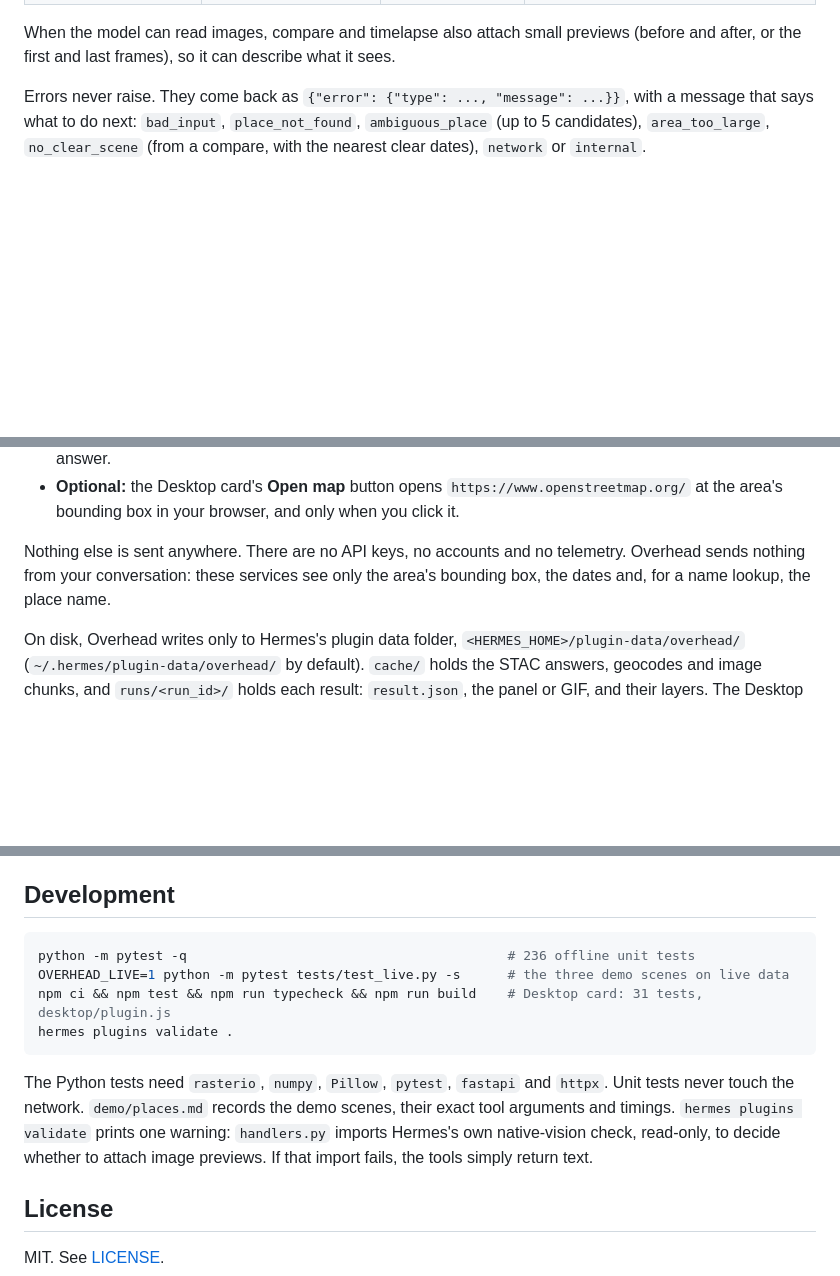
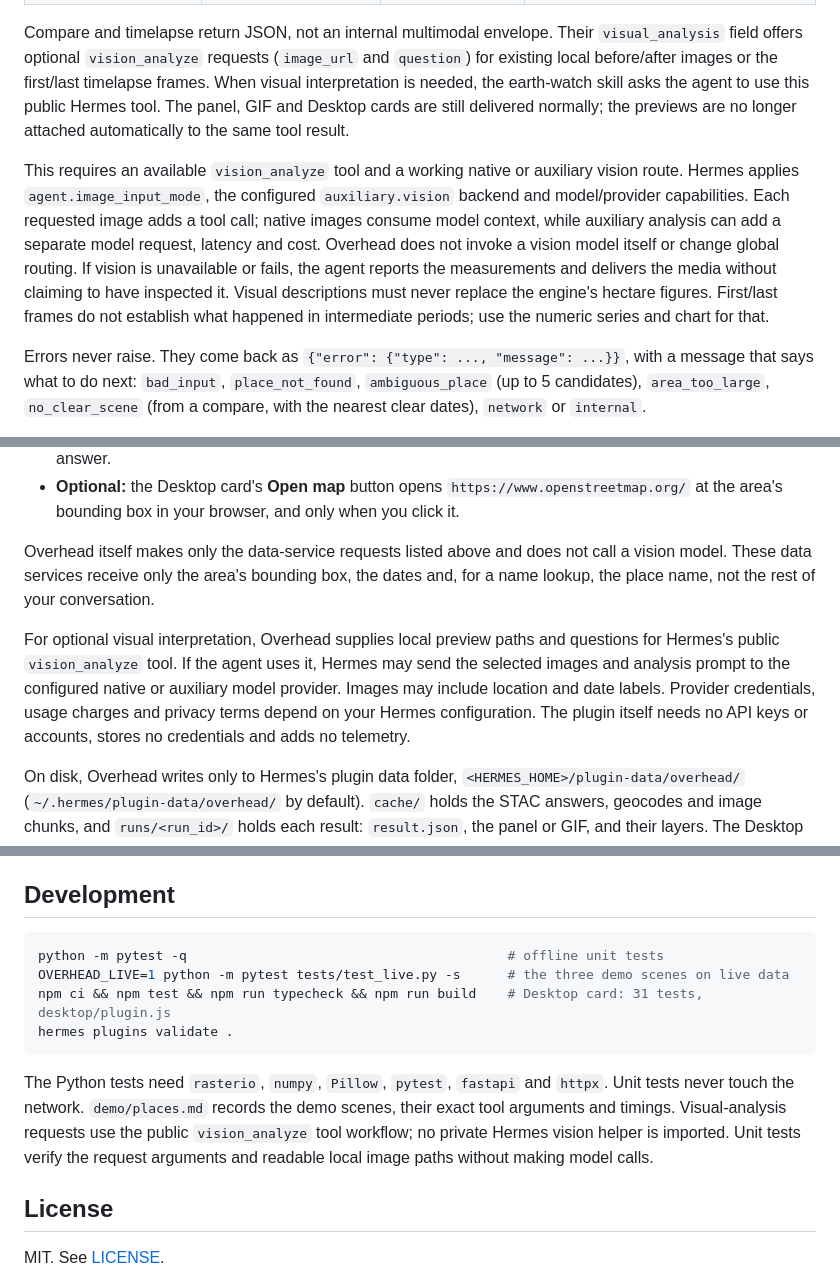
Before and after one commit to leoresendedop-sys/overhead, a Markdown page: README.md, 3 parts joined by grey strips. Rendered like a GitHub page; blank space fills up the shorter version.

````diff
--- a/README.md
+++ b/README.md
@@ -103,8 +114,21 @@ the after image.
 | `overhead_compare` | **The main tool.** What changed between two dates: vegetation, burn and water. | `before`, `after`, `focus` (`auto`, `vegetation`, `burn`, `water`), `window_days` (1–120, default 30) | `headline`; stats in ha (vegetation lost/gained/net, burn low/moderate/high/burned, water before/after/lost/gained/net); confidence; resolution; the image dates and scene ids actually used; the STAC items (`provenance`); notes; the panel PNG and its layers; a `MEDIA:` line |
 | `overhead_timelapse` | How a place evolved: one frame per month, quarter or year (at most 24). | `start`, `end`, `step` (`month`, `quarter`, `year`), `metric` (`ndvi`, `water`, `burn`) | `headline`; a series per period (date, value, clear fraction, glint flag); the STAC items (`provenance`); the GIF and a chart PNG; notes; a `MEDIA:` line |
 
-When the model can read images, compare and timelapse also attach small previews (before and
-after, or the first and last frames), so it can describe what it sees.
+Compare and timelapse return JSON, not an internal multimodal envelope. Their `visual_analysis`
+field offers optional `vision_analyze` requests (`image_url` and `question`) for existing local
+before/after images or the first/last timelapse frames. When visual interpretation is needed,
+the earth-watch skill asks the agent to use this public Hermes tool. The panel, GIF and Desktop
+cards are still delivered normally; the previews are no longer attached automatically to the
+same tool result.
+
+This requires an available `vision_analyze` tool and a working native or auxiliary vision route.
+Hermes applies `agent.image_input_mode`, the configured `auxiliary.vision` backend and model/provider
+capabilities. Each requested image adds a tool call; native images consume model context, while
+auxiliary analysis can add a separate model request, latency and cost. Overhead does not invoke a
+vision model itself or change global routing. If vision is unavailable or fails, the agent reports
+the measurements and delivers the media without claiming to have inspected it. Visual descriptions
+must never replace the engine's hectare figures. First/last frames do not establish what happened
+in intermediate periods; use the numeric series and chart for that.
 
 Errors never raise. They come back as `{"error": {"type": ..., "message": ...}}`, with a message
 that says what to do next: `bad_input`, `place_not_found`, `ambiguous_place` (up to 5 candidates),
@@ -225,9 +249,16 @@ Overhead makes these network calls and no others:
 - **Optional:** the Desktop card's **Open map** button opens `https://www.openstreetmap.org/` at the
   area's bounding box in your browser, and only when you click it.
 
-Nothing else is sent anywhere. There are no API keys, no accounts and no telemetry. Overhead
-sends nothing from your conversation: these services see only the area's bounding box, the dates
-and, for a name lookup, the place name.
+Overhead itself makes only the data-service requests listed above and does not call a vision
+model. These data services receive only the area's bounding box, the dates and, for a name lookup,
+the place name, not the rest of your conversation.
+
+For optional visual interpretation, Overhead supplies local preview paths and questions for
+Hermes's public `vision_analyze` tool. If the agent uses it, Hermes may send the selected images
+and analysis prompt to the configured native or auxiliary model provider. Images may include
+location and date labels. Provider credentials, usage charges and privacy terms depend on your
+Hermes configuration. The plugin itself needs no API keys or accounts, stores no credentials and
+adds no telemetry.
 
 On disk, Overhead writes only to Hermes's plugin data folder, `<HERMES_HOME>/plugin-data/overhead/`
 (`~/.hermes/plugin-data/overhead/` by default). `cache/` holds the STAC answers, geocodes and image
@@ -249,7 +280,7 @@ Place names and boundaries: © OpenStreetMap contributors, under the
 ## Development
 
 ```bash
-python -m pytest -q                                         # 236 offline unit tests
+python -m pytest -q                                         # offline unit tests
 OVERHEAD_LIVE=1 python -m pytest tests/test_live.py -s      # the three demo scenes on live data
 npm ci && npm test && npm run typecheck && npm run build    # Desktop card: 31 tests, desktop/plugin.js
 hermes plugins validate .
@@ -257,9 +288,9 @@ hermes plugins validate .
 
 The Python tests need `rasterio`, `numpy`, `Pillow`, `pytest`, `fastapi` and `httpx`. Unit tests
 never touch the network. `demo/places.md` records the demo scenes, their exact tool arguments and
-timings. `hermes plugins validate` prints one warning: `handlers.py` imports Hermes's own
-native-vision check, read-only, to decide whether to attach image previews. If that import fails,
-the tools simply return text.
+timings. Visual-analysis requests use the public `vision_analyze` tool workflow; no private Hermes
+vision helper is imported. Unit tests verify the request arguments and readable local image paths
+without making model calls.
 
 ## License
 
````
Also changed, not shown: other parts of README.md (+14 -3 lines), demo/places.md (+2 -1 lines), skills/earth-watch/SKILL.md (+16 -1 lines), assets/hermes-comparison.jpg (added), assets/hermes-timelapse.jpg (added), 10 other files.
